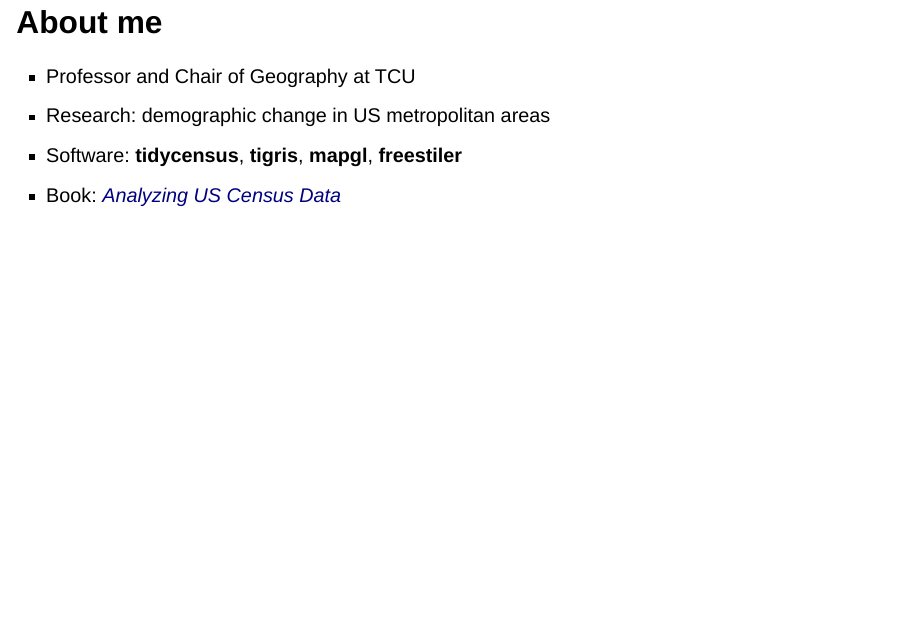
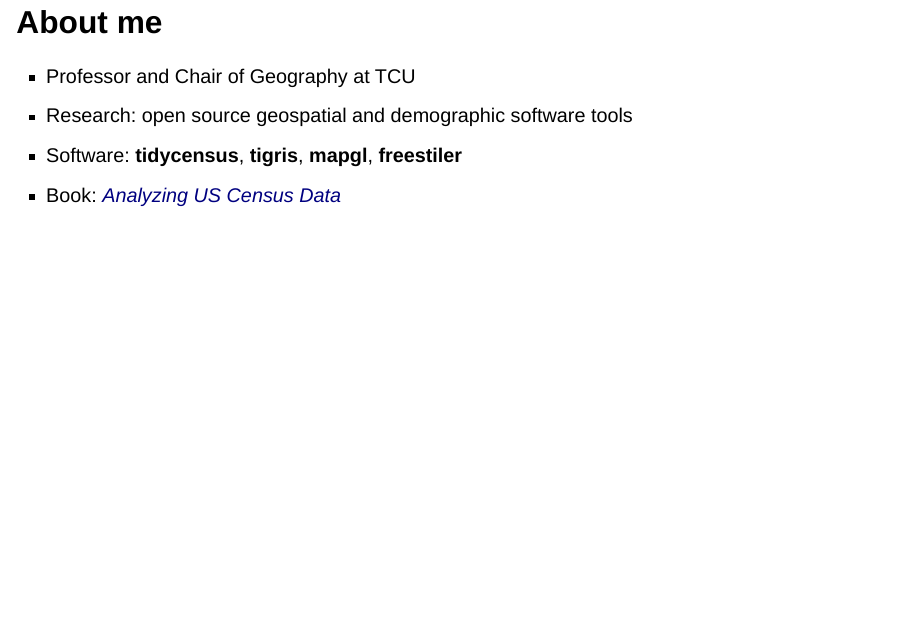
Before and after one commit to walkerke/mapping-billions-of-points, a Quarto document (index.qmd): page 5 of 24. Rendered offline with R 4.5, knitr and Pandoc in place of Quarto, with nearby package versions; drawn as Slidy slides in place of the format the file asks for.

Commit message:
Update research description on About me slide

```diff
--- a/index.qmd
+++ b/index.qmd
@@ -46,7 +46,7 @@
 ## About me
 
 * Professor and Chair of Geography at TCU
-* Research: demographic change in US metropolitan areas
+* Research: open source geospatial and demographic software tools
 * Software: __tidycensus__, __tigris__, __mapgl__, __freestiler__
 * Book: [_Analyzing US Census Data_](https://walker-data.com/census-r/)
 
```
Also changed, not shown: index.html.
